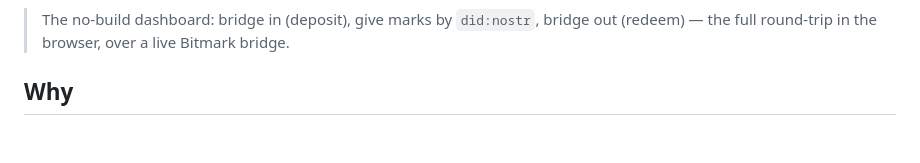
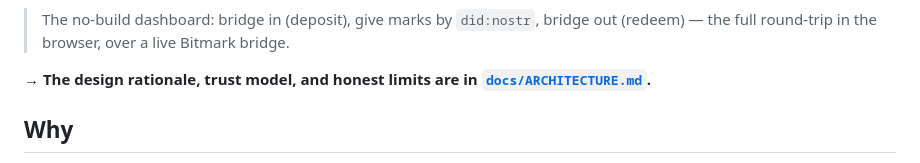
Before and after one commit to project-bitmark/tendermint, a Markdown page: README.md, the part around the change. GitHub-like rendering; blank space fills up the shorter version.

```diff
--- a/README.md
+++ b/README.md
@@ -13,6 +13,9 @@ identity, and an on-chain **"Marks"** gifting contract — all driven from a
 
 > The no-build dashboard: bridge in (deposit), give marks by `did:nostr`, bridge
 > out (redeem) — the full round-trip in the browser, over a live Bitmark bridge.
+
+**→ The design rationale, trust model, and honest limits are in
+[`docs/ARCHITECTURE.md`](docs/ARCHITECTURE.md).**
 
 ## Why
 
```
Also changed, not shown: docs/ARCHITECTURE.md (added, +170 -0 lines).
